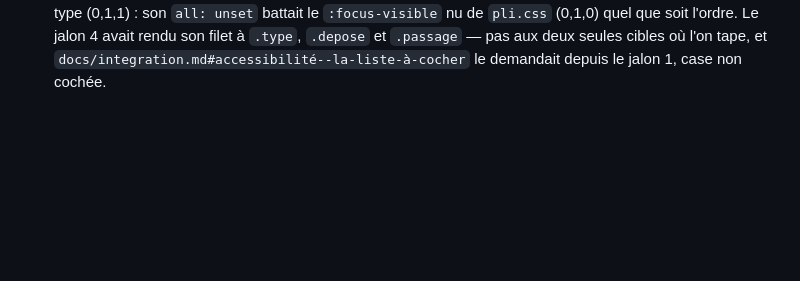
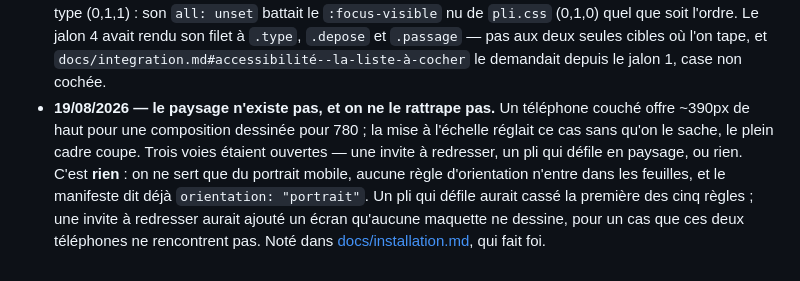
Before and after one commit to Leo-BERNARD38/Pli, a Markdown page: .claude/decisions.md, the part around the change. Drawn GitHub-style; blank space fills up the shorter version.

```diff
--- a/.claude/decisions.md
+++ b/.claude/decisions.md
@@ -428,3 +428,12 @@ si la mesure sur les deux téléphones le rend visible.
   `.passage` — pas aux deux seules cibles où l'on tape, et
   `docs/integration.md#accessibilité--la-liste-à-cocher` le demandait depuis le jalon 1, case
   non cochée.
+- **19/08/2026 — le paysage n'existe pas, et on ne le rattrape pas.** Un téléphone couché
+  offre ~390px de haut pour une composition dessinée pour 780 ; la mise à l'échelle réglait
+  ce cas sans qu'on le sache, le plein cadre coupe. Trois voies étaient ouvertes — une invite
+  à redresser, un pli qui défile en paysage, ou rien. C'est **rien** : on ne sert que du
+  portrait mobile, aucune règle d'orientation n'entre dans les feuilles, et le manifeste dit
+  déjà `orientation: "portrait"`. Un pli qui défile aurait cassé la première des cinq règles ;
+  une invite à redresser aurait ajouté un écran qu'aucune maquette ne dessine, pour un cas que
+  ces deux téléphones ne rencontrent pas. Noté dans
+  [docs/installation.md](../docs/installation.md#le-manifeste-et-les-icônes), qui fait foi.
```
Also changed, not shown: .claude/chantier.md (+15 -8 lines), docs/installation.md (+6 -0 lines).
